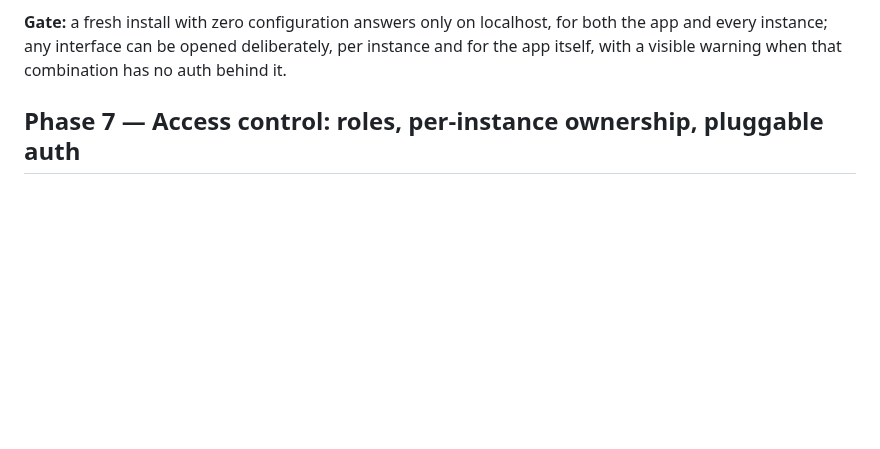
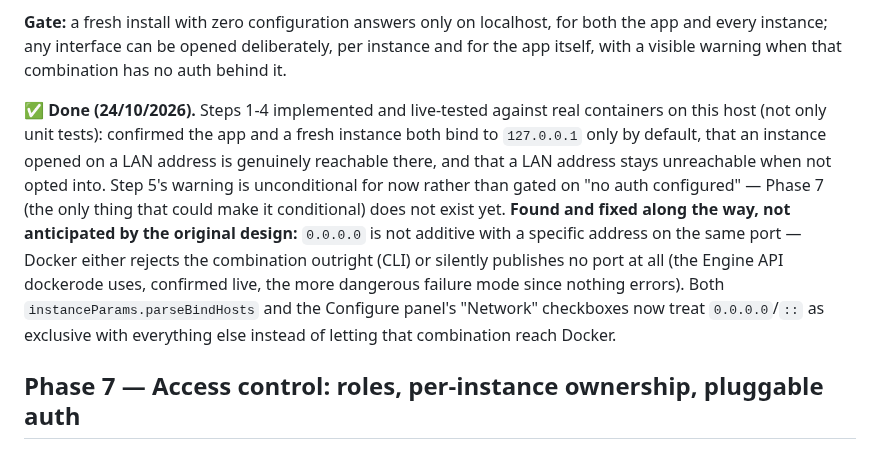
Before and after one commit to fogelmanjg/redroid-forge, a Markdown page: docs/ROADMAP.md, the part around the change. GitHub-like rendering; blank space fills up the shorter version.

Commit message:
Mark ROADMAP Phase 6 as done
Co-Authored-By: Claude Sonnet 5 <noreply@anthropic.com>

```diff
--- a/docs/ROADMAP.md
+++ b/docs/ROADMAP.md
@@ -571,6 +571,17 @@ that can create/delete/start/stop it is itself reachable from anywhere.
 instance; any interface can be opened deliberately, per instance and for the app itself, with a visible
 warning when that combination has no auth behind it.
 
+**✅ Done (24/10/2026).** Steps 1-4 implemented and live-tested against real containers on this host (not
+only unit tests): confirmed the app and a fresh instance both bind to `127.0.0.1` only by default, that an
+instance opened on a LAN address is genuinely reachable there, and that a LAN address stays unreachable
+when not opted into. Step 5's warning is unconditional for now rather than gated on "no auth configured" —
+Phase 7 (the only thing that could make it conditional) does not exist yet. **Found and fixed along the
+way, not anticipated by the original design:** `0.0.0.0` is not additive with a specific address on the
+same port — Docker either rejects the combination outright (CLI) or silently publishes no port at all
+(the Engine API dockerode uses, confirmed live, the more dangerous failure mode since nothing errors).
+Both `instanceParams.parseBindHosts` and the Configure panel's "Network" checkboxes now treat
+`0.0.0.0`/`::` as exclusive with everything else instead of letting that combination reach Docker.
+
 ## Phase 7 — Access control: roles, per-instance ownership, pluggable auth
 
 **Difficulty: High** — a real permission model plus a generic (not Keycloak-specific) auth abstraction.
```
